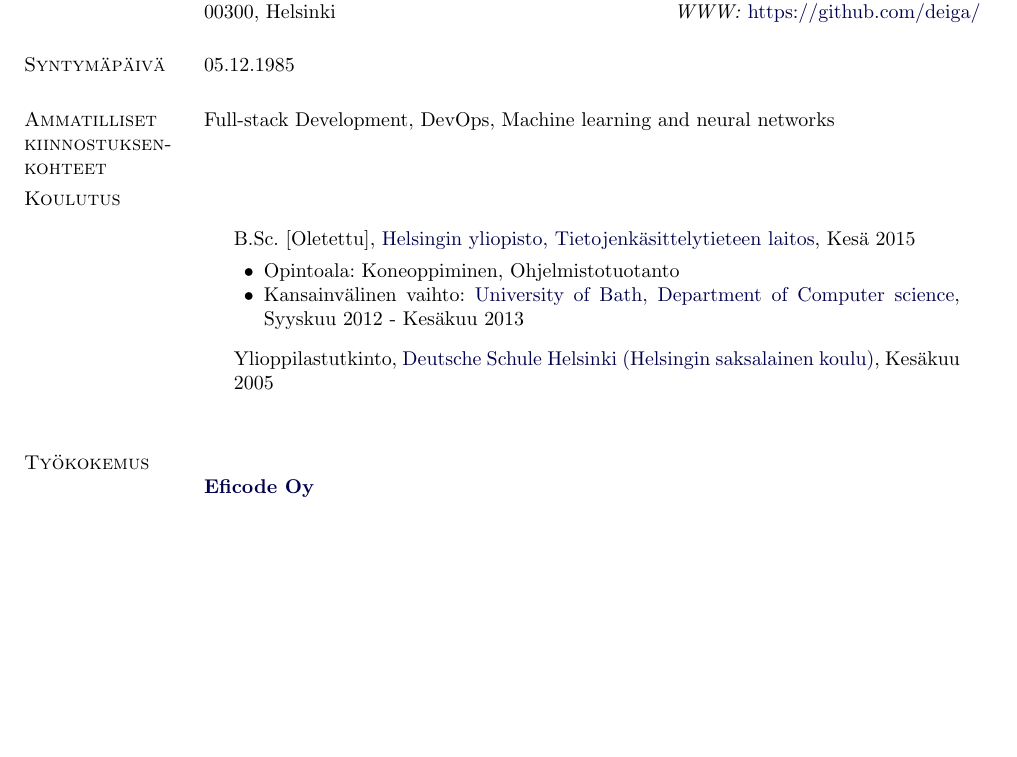
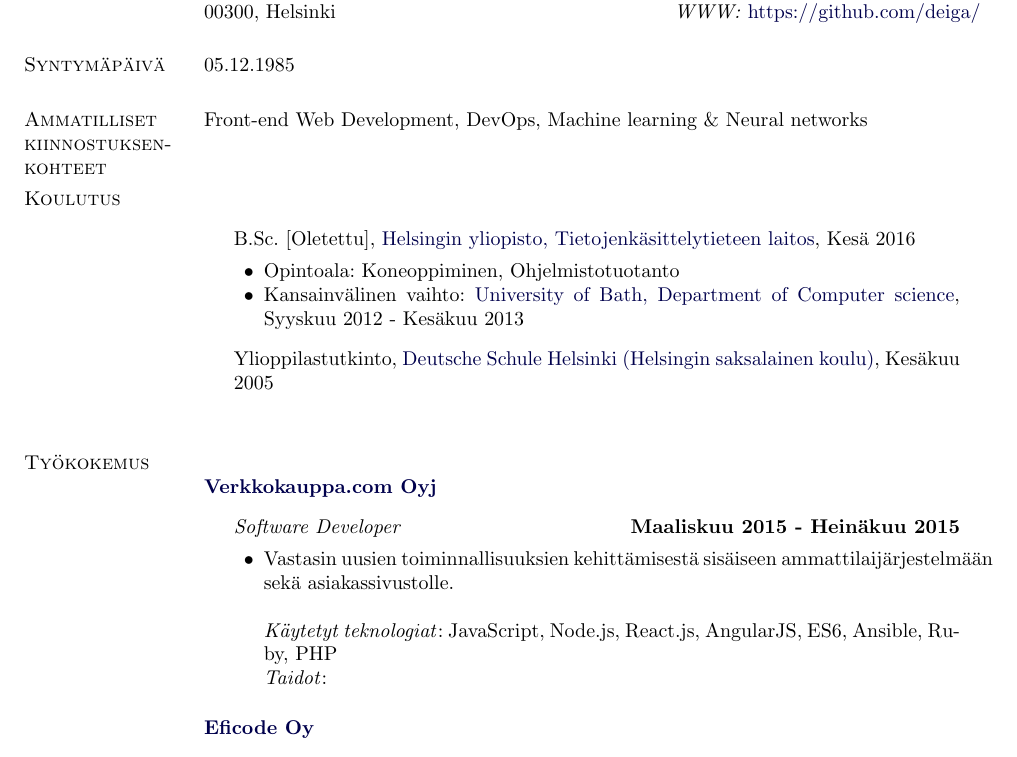
Before and after one commit to deiga/CV, a LaTeX CV (cv_timosand.tex): part of page 1 of 2 before the commit and part of page 1 of 3 after it, cut so that both start at the same text, the shorter picture padded with empty space. Compiled offline with pdfLaTeX.

Commit message:
Updates VKCOM information

```diff
--- a/cv_timosand.tex
+++ b/cv_timosand.tex
@@ -216,7 +216,7 @@ Korppaanmäentie 2 C 43            & \textit{E-mail:} \href{mailto:timo.j.sand@g
 
 \section{Ammatilliset kiinnostuksenkohteet}
 %
-Full-stack Development, DevOps, Machine learning and neural networks
+Front-end Web Development, DevOps, Machine learning \& Neural networks
 
 \blankline
 
@@ -226,7 +226,7 @@ Full-stack Development, DevOps, Machine learning and neural networks
 
 \item[] B.Sc. [Oletettu],
         \href{http://cs.helsinki.fi/}
-             {Helsingin yliopisto, Tietojenkäsittelytieteen laitos}, Kesä 2015
+             {Helsingin yliopisto, Tietojenkäsittelytieteen laitos}, Kesä 2016
         \begin{innerlist}
         \item Opintoala: Koneoppiminen, Ohjelmistotuotanto
         \item Kansainvälinen vaihto: \href{http://bath.ac.uk/}
@@ -242,6 +242,20 @@ Full-stack Development, DevOps, Machine learning and neural networks
 
 \section{Työkokemus}
 
+\href{http://verkkokauppa.com/}{\textbf{Verkkokauppa.com Oyj}}
+\begin{outerlist}
+
+  \item[] \textit{Software Developer}%
+  \hfill \textbf{Maaliskuu 2015 - Heinäkuu 2015}
+  \begin{innerlist}
+    \item Vastasin uusien toiminnallisuuksien kehittämisestä sisäiseen ammattilaijärjestelmään sekä asiakassivustolle.\\
+
+    \emph{Käytetyt teknologiat}: JavaScript, Node.js, React.js, AngularJS, ES6, Ansible, Ruby, PHP\\
+    \emph{Taidot}:
+  \end{innerlist}
+\end{outerlist}
+\blankline
+
 \href{http://eficode.fi/}{\textbf{Eficode Oy}}
 \begin{outerlist}
 
```
Also changed, not shown: cv_timosand.pdf, cv_timosand.tex (2 more changed lines).
